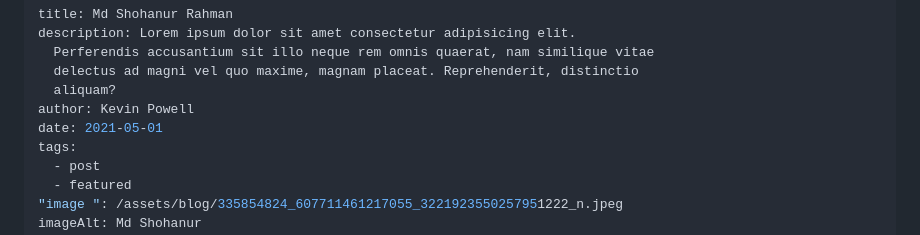
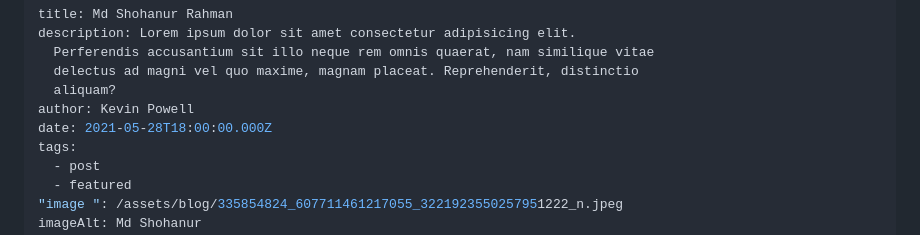
Before and after one commit to dev-shohanur/jamstack, a Markdown page: src/blog/2021-05-01-my-first-article.md, the part around the change. Rendered like a GitHub page.

Commit message:
Update Blog “2021-05-01-my-first-article”

```diff
--- a/src/blog/2021-05-01-my-first-article.md
+++ b/src/blog/2021-05-01-my-first-article.md
@@ -5,7 +5,7 @@ description: Lorem ipsum dolor sit amet consectetur adipisicing elit.
   delectus ad magni vel quo maxime, magnam placeat. Reprehenderit, distinctio
   aliquam?
 author: Kevin Powell
-date: 2021-05-01
+date: 2021-05-28T18:00:00.000Z
 tags:
   - post
   - featured
```
